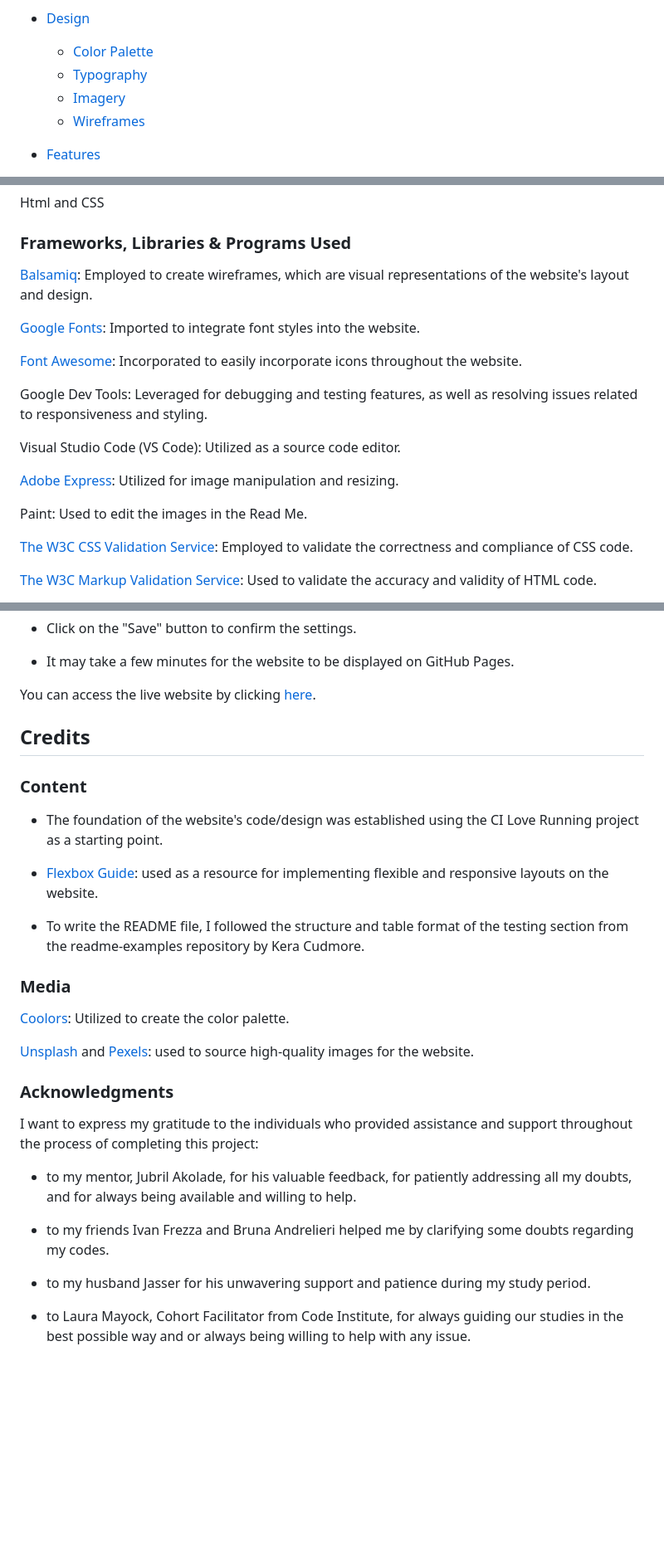
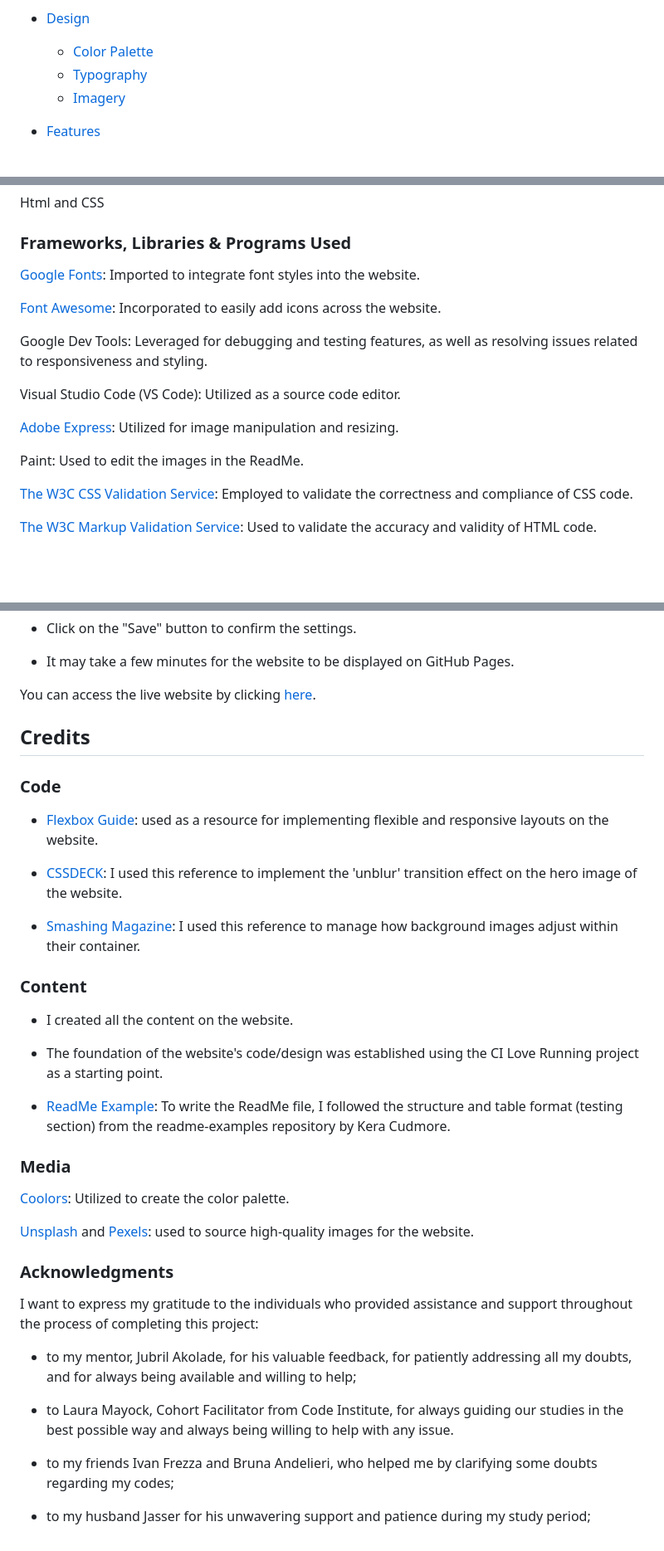
Before and after one commit to BrunaRihl/BarMix-Dublin, a Markdown page: README.md, 3 parts joined by grey strips. Shown: that part at 83% size. Rendered like a GitHub page; blank space fills up the shorter version.

Commit message:
Docs: Update credits section

```diff
--- a/README.md
+++ b/README.md
@@ -17,7 +17,6 @@ The live demo is available at [here](https://brunarihl.github.io/BarMix-Dublin/i
   * [Color Palette](#color-palette)
   * [Typography](#typography)
   * [Imagery](#imagery)
-  * [Wireframes](#wireframes)
 
 * [Features](#features)
   * [General Features on Each Page](#features)
@@ -298,11 +294,9 @@ Html and CSS
 
 ### Frameworks, Libraries & Programs Used
 
-[Balsamiq](https://balsamiq.com/): Employed to create wireframes, which are visual representations of the website's layout and design.
-
 [Google Fonts](https://fonts.google.com/): Imported to integrate font styles into the website.
 
-[Font Awesome](https://fontawesome.com/): Incorporated to easily incorporate icons throughout the website.
+[Font Awesome](https://fontawesome.com/): Incorporated to easily add icons across the website.
 
 Google Dev Tools: Leveraged for debugging and testing features, as well as resolving issues related to responsiveness and styling.
 
@@ -310,7 +304,7 @@ Visual Studio Code (VS Code): Utilized as a source code editor.
 
 [Adobe Express](https://www.adobe.com/br/express/feature/image/resize): Utilized for image manipulation and resizing.
 
-Paint: Used to edit the images in the Read Me.
+Paint: Used to edit the images in the ReadMe.
 
 [The W3C CSS Validation Service](https://jigsaw.w3.org/css-validator/): Employed to validate the correctness and compliance of CSS code.
 
@@ -336,13 +330,22 @@ You can access the live website by clicking [here](https://brunarihl.github.io/B
 
 ## Credits
 
+### Code
+
+* [Flexbox Guide](https://css-tricks.com/snippets/css/a-guide-to-flexbox/): used as a resource for implementing flexible and responsive layouts on the website.
+
+* [CSSDECK](https://cssdeck.com/blog/implement-a-blur-or-filter-effect-on-an-image-using-css3/): I used this reference to implement the 'unblur' transition effect on the hero image of the website.
+
+* [Smashing Magazine](https://www.smashingmagazine.com/2021/10/object-fit-background-size-css/): I used this reference to manage how background images adjust within their container.
+
 ### Content
+
+* I created all the content on the website.
 
 * The foundation of the website's code/design was established using the CI Love Running project as a starting point.
 
-* [Flexbox Guide](https://css-tricks.com/snippets/css/a-guide-to-flexbox/): used as a resource for implementing flexible and responsive layouts on the website.
 
-* To write the README file, I followed the structure and table format of the testing section from the readme-examples repository by Kera Cudmore.
+* [ReadMe Example](https://github.com/kera-cudmore/readme-examples/blob/main/milestone1-readme.md): To write the ReadMe file, I followed the structure and table format (testing section) from the readme-examples repository by Kera Cudmore.
 
 
 ### Media
@@ -355,10 +358,10 @@ You can access the live website by clicking [here](https://brunarihl.github.io/B
 
 I want to express my gratitude to the individuals who provided assistance and support throughout the process of completing this project:
 
- * to my mentor, Jubril Akolade, for his valuable feedback, for patiently addressing all my doubts, and for always being available and willing to help.
+ * to my mentor, Jubril Akolade, for his valuable feedback, for patiently addressing all my doubts, and for always being available and willing to help;
 
- * to my friends Ivan Frezza and Bruna Andrelieri helped me by clarifying some doubts regarding my codes.
+ * to Laura Mayock, Cohort Facilitator from Code Institute, for always guiding our studies in the best possible way and always being willing to help with any issue.
 
- *  to my husband Jasser for his unwavering support and patience during my study period.
+ * to my friends Ivan Frezza and Bruna Andelieri, who helped me by clarifying some doubts regarding my codes;
 
- * to Laura Mayock, Cohort Facilitator from Code Institute, for always guiding our studies in the best possible way and or always being willing to help with any issue.
+ *  to my husband Jasser for his unwavering support and patience during my study period;
```
Also changed, not shown: other parts of README.md (+0 -3 lines).
